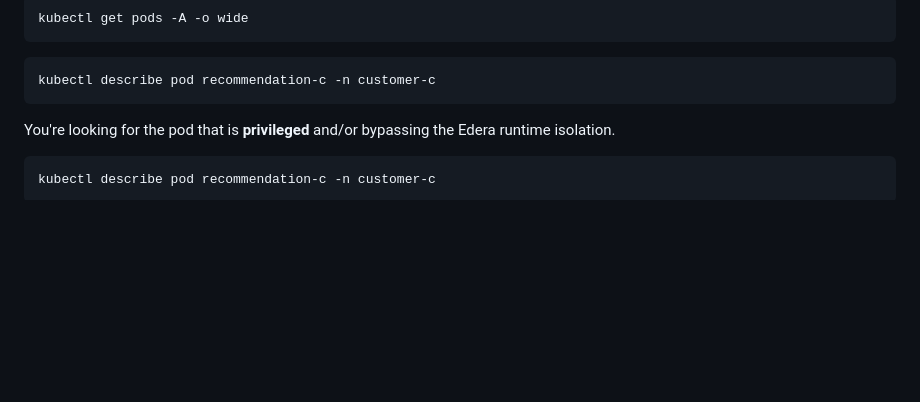
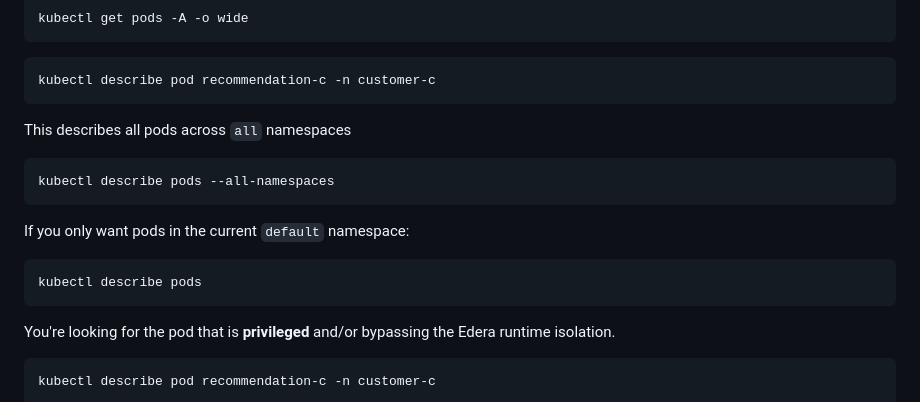
Before and after one commit to ndouglas-edera/ctf-challenge-2, a Markdown page: README.md, the part around the change. Rendered like a GitHub page; blank space fills up the shorter version.

````diff
--- a/README.md
+++ b/README.md
@@ -51,6 +51,14 @@ kubectl get pods -A -o wide
 ```
 ```
 kubectl describe pod recommendation-c -n customer-c
+```
+This describes all pods across ```all``` namespaces
+```
+kubectl describe pods --all-namespaces
+```
+If you only want pods in the current ```default``` namespace:
+```
+kubectl describe pods
 ```
 You're looking for the pod that is **privileged** and/or bypassing the Edera runtime isolation.
 ```
````
